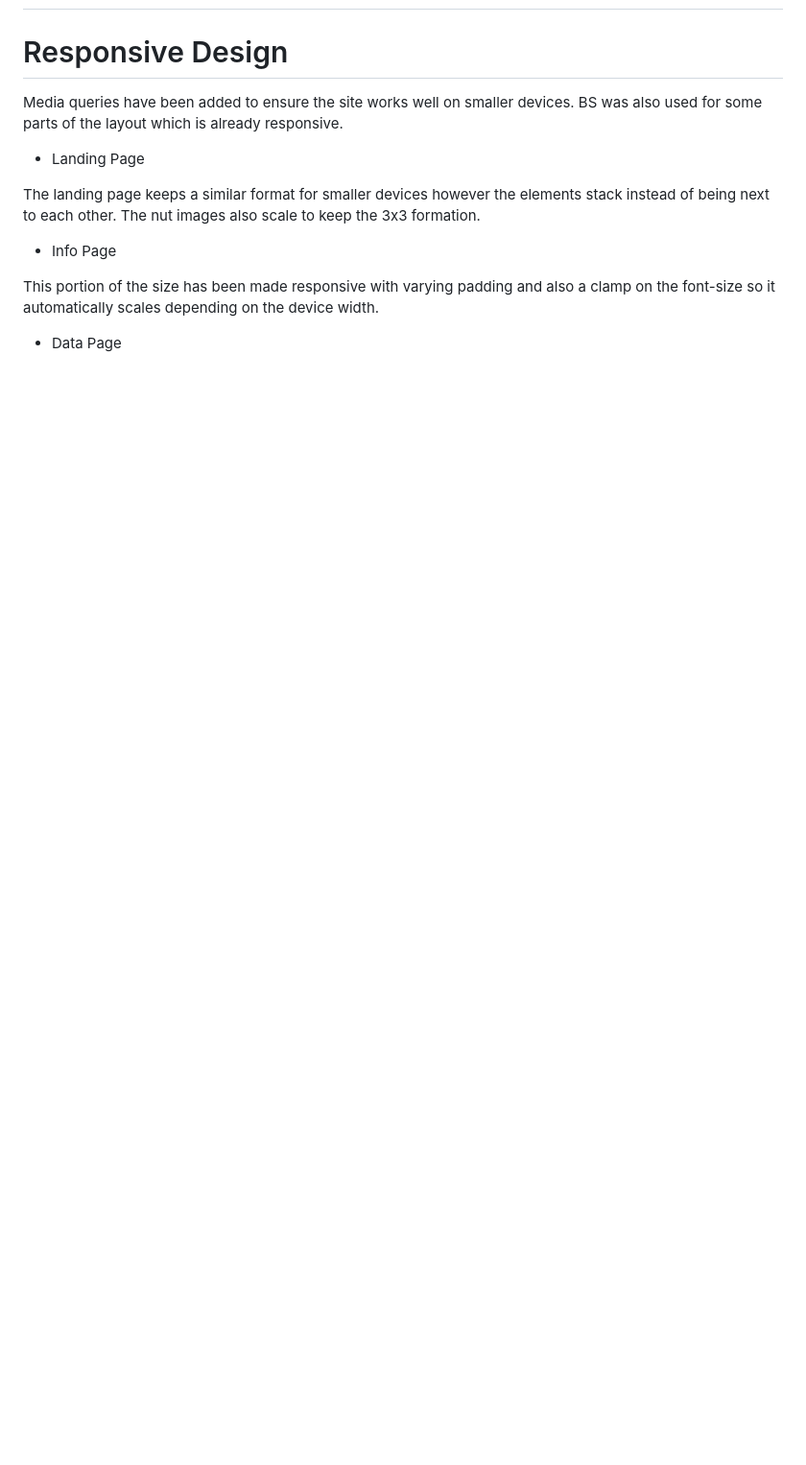
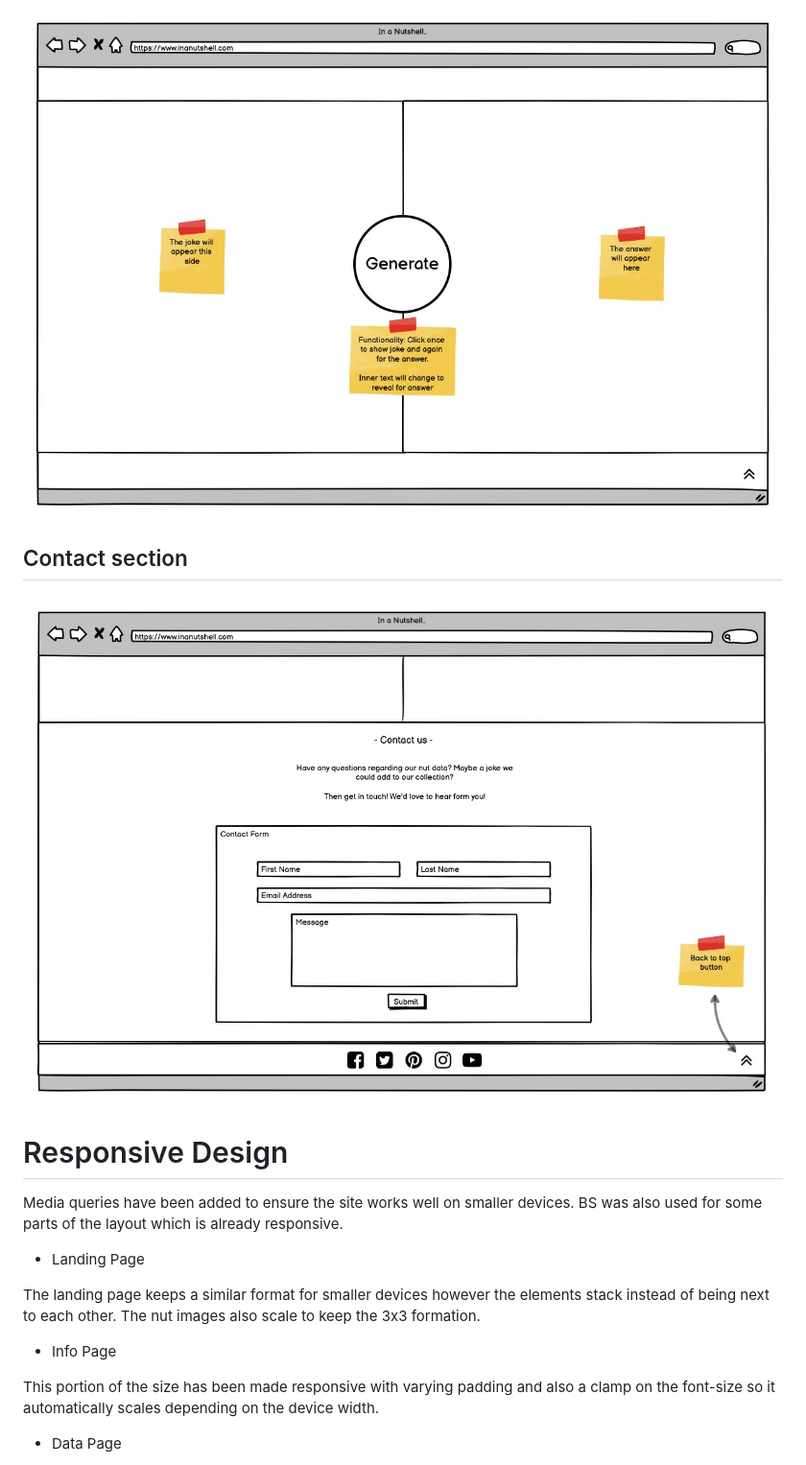
Before and after one commit to jacobroos87/In-a-Nutshell, a Markdown page: README.md, the part around one of its changes. Shown at 96% size. GitHub-like rendering; pictures changed too: assets/images/readme-images/contact-large.jpg (added), assets/images/readme-images/joke-large.jpg (added); blank space fills up the shorter version.

Commit message:
Finished testing section and added large device wireframes

```diff
--- a/README.md
+++ b/README.md
@@ -36,3 +51,8 @@ focussing on interaction and UX design.  A live version of the site is available
+![joke-large](assets/images/readme-images/joke-large.jpg)
+
+## Contact section
+
+![contact-large](assets/images/readme-images/contact-large.jpg)
 
 # Responsive Design
 
```
Also changed, not shown: other parts of README.md (+15 -0 lines), assets/images/readme-images/data-large.jpg (added), assets/images/readme-images/info-large.jpg (added), assets/images/readme-images/landing-large.jpg (added).
